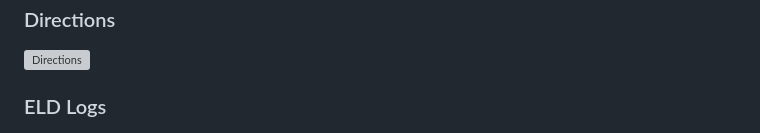
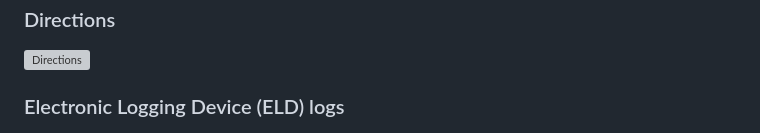
Before and after one commit to simminda/route_logger, a Markdown page: README.md, the part around the change. Drawn GitHub-style; grey boxes are pictures that could not be loaded.

Commit message:
Update README.md - Explained logs

```diff
--- a/README.md
+++ b/README.md
@@ -100,5 +100,5 @@ Developed by Simphiwe Ndaba
 ### Directions
 ![Directions](screenshots/2.%20directions.png)
 
-### ELD Logs
+### Electronic Logging Device (ELD) logs
 ![ELD Logs](screenshots/3.%20logs.png)
```
